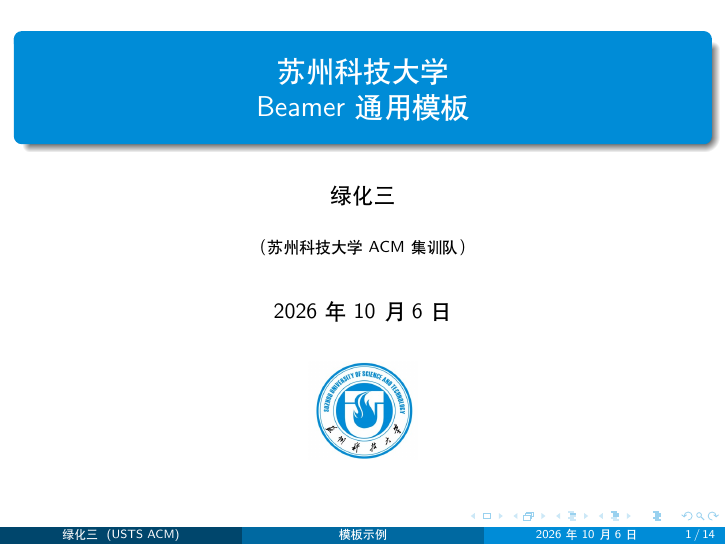
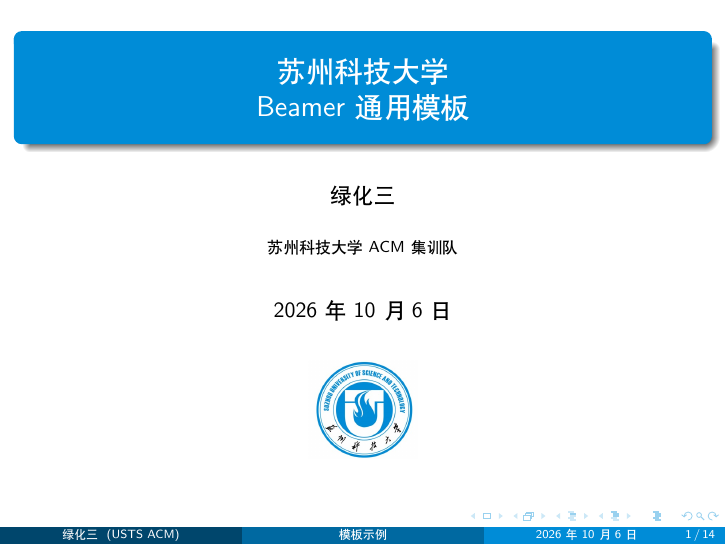
Before and after one commit to greenthree/usts-beamer-theme, LaTeX slides (example.tex): page 1 of 16. Compiled offline with XeLaTeX.

Commit message:
Remove parentheses from cover institute

```diff
--- a/example.tex
+++ b/example.tex
@@ -18,7 +18,7 @@
 
 \title[模板示例]{苏州科技大学\\Beamer 通用模板}
 \author[绿化三]{绿化三}
-\institute[USTS ACM]{（苏州科技大学 ACM 集训队）\\\medskip}
+\institute[USTS ACM]{苏州科技大学 ACM 集训队\\\medskip}
 \date{\today}
 
 \begin{document}
```
Also changed, not shown: template.tex (+1 -1 lines), README.md, preview.png, 2 other files.
